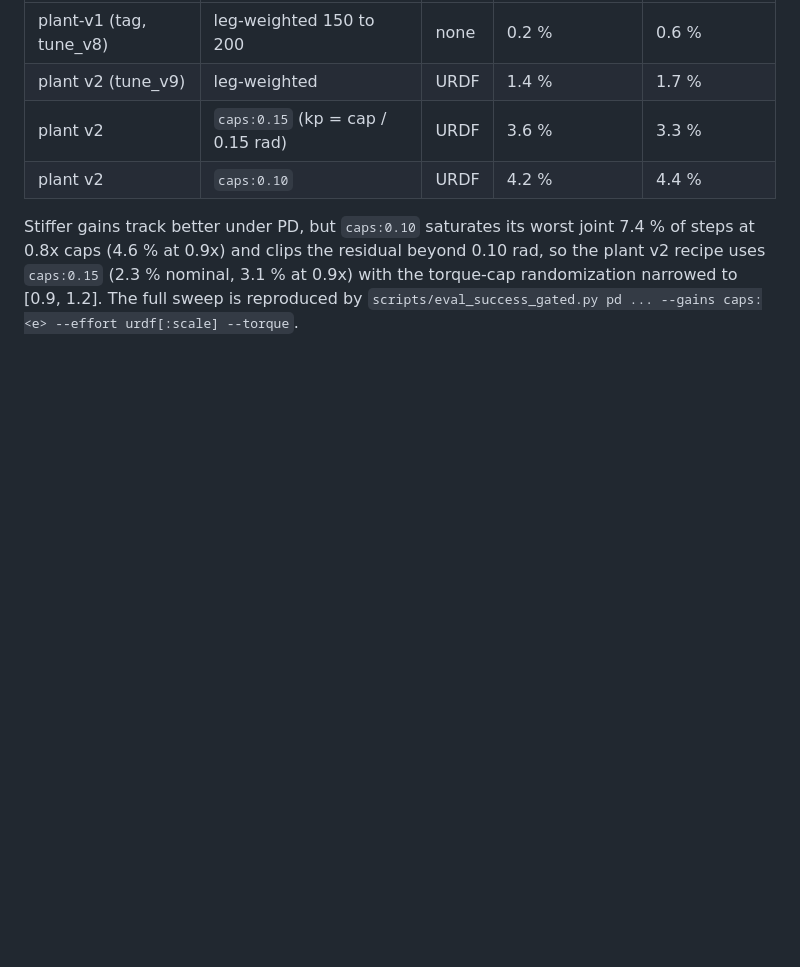
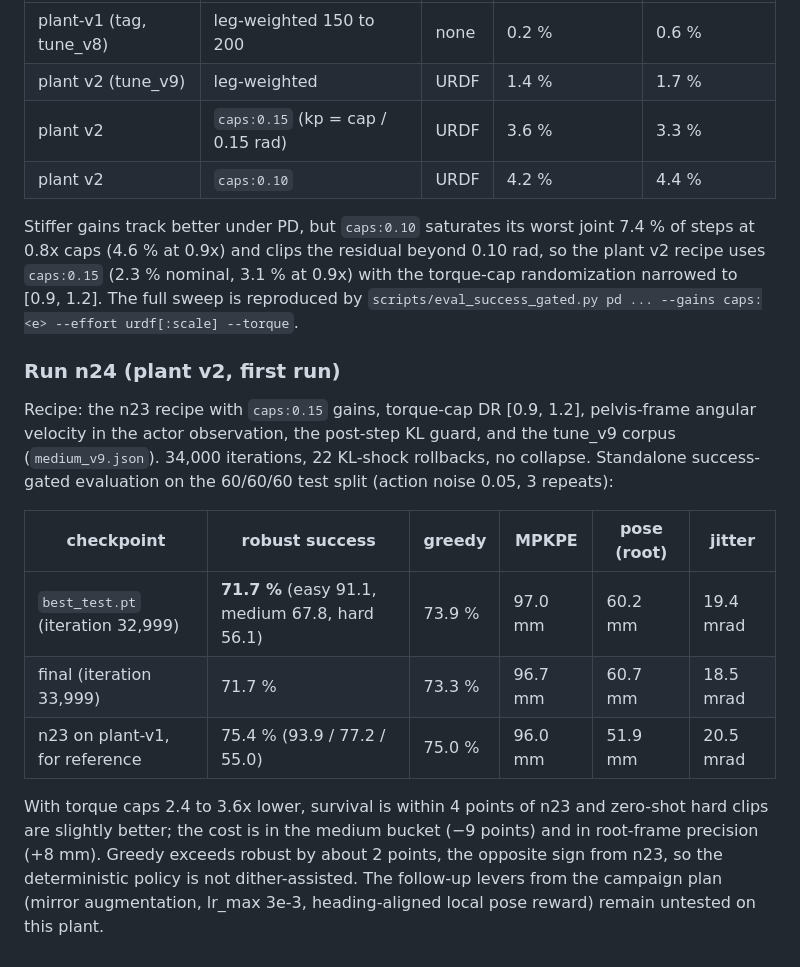
Before and after one commit to rsamf/asimov-rgmt, a Markdown page: docs/results.md, the part around the change. Rendered like a GitHub page; blank space fills up the shorter version.

Commit message:
docs: run n24 results on plant v2 (71.7 % robust, 73.9 % greedy)
Co-Authored-By: Claude Fable 5.1 <noreply@anthropic.com>
Claude-Session: https://claude.ai/code/session_01Jq5bQdUV6BGq9YmwWPyXtr

```diff
--- a/docs/results.md
+++ b/docs/results.md
@@ -84,3 +84,15 @@ The asimov-1 description changed in October 2026 (welded neck, new feet, torque
 | plant v2 | `caps:0.10` | URDF | 4.2 % | 4.4 % |
 
 Stiffer gains track better under PD, but `caps:0.10` saturates its worst joint 7.4 % of steps at 0.8x caps (4.6 % at 0.9x) and clips the residual beyond 0.10 rad, so the plant v2 recipe uses `caps:0.15` (2.3 % nominal, 3.1 % at 0.9x) with the torque-cap randomization narrowed to [0.9, 1.2]. The full sweep is reproduced by `scripts/eval_success_gated.py pd ... --gains caps:<e> --effort urdf[:scale] --torque`.
+
+### Run n24 (plant v2, first run)
+
+Recipe: the n23 recipe with `caps:0.15` gains, torque-cap DR [0.9, 1.2], pelvis-frame angular velocity in the actor observation, the post-step KL guard, and the tune_v9 corpus (`medium_v9.json`). 34,000 iterations, 22 KL-shock rollbacks, no collapse. Standalone success-gated evaluation on the 60/60/60 test split (action noise 0.05, 3 repeats):
+
+| checkpoint | robust success | greedy | MPKPE | pose (root) | jitter |
+|---|---|---|---|---|---|
+| `best_test.pt` (iteration 32,999) | **71.7 %** (easy 91.1, medium 67.8, hard 56.1) | 73.9 % | 97.0 mm | 60.2 mm | 19.4 mrad |
+| final (iteration 33,999) | 71.7 % | 73.3 % | 96.7 mm | 60.7 mm | 18.5 mrad |
+| n23 on plant-v1, for reference | 75.4 % (93.9 / 77.2 / 55.0) | 75.0 % | 96.0 mm | 51.9 mm | 20.5 mrad |
+
+With torque caps 2.4 to 3.6x lower, survival is within 4 points of n23 and zero-shot hard clips are slightly better; the cost is in the medium bucket (−9 points) and in root-frame precision (+8 mm). Greedy exceeds robust by about 2 points, the opposite sign from n23, so the deterministic policy is not dither-assisted. The follow-up levers from the campaign plan (mirror augmentation, lr_max 3e-3, heading-aligned local pose reward) remain untested on this plant.
```
